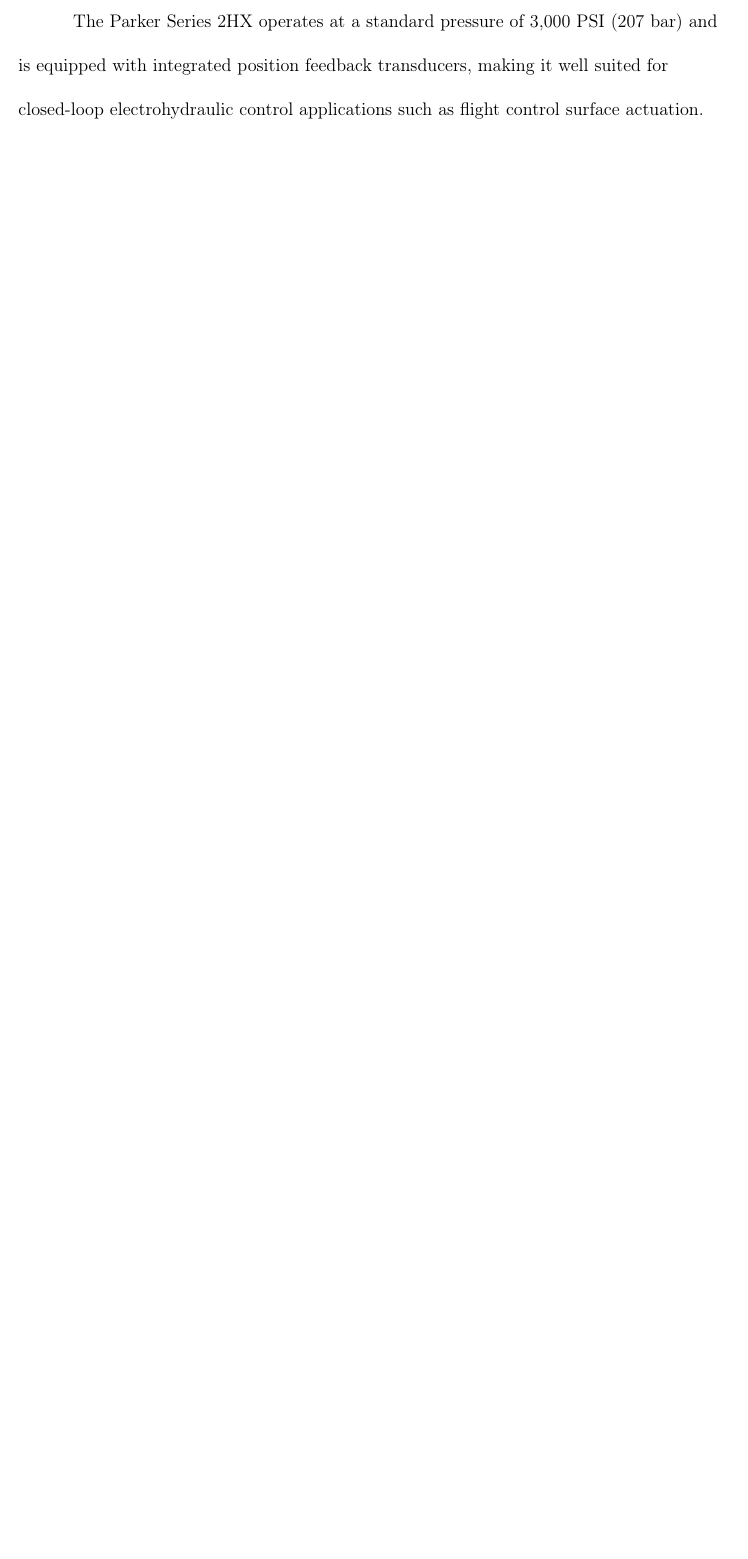
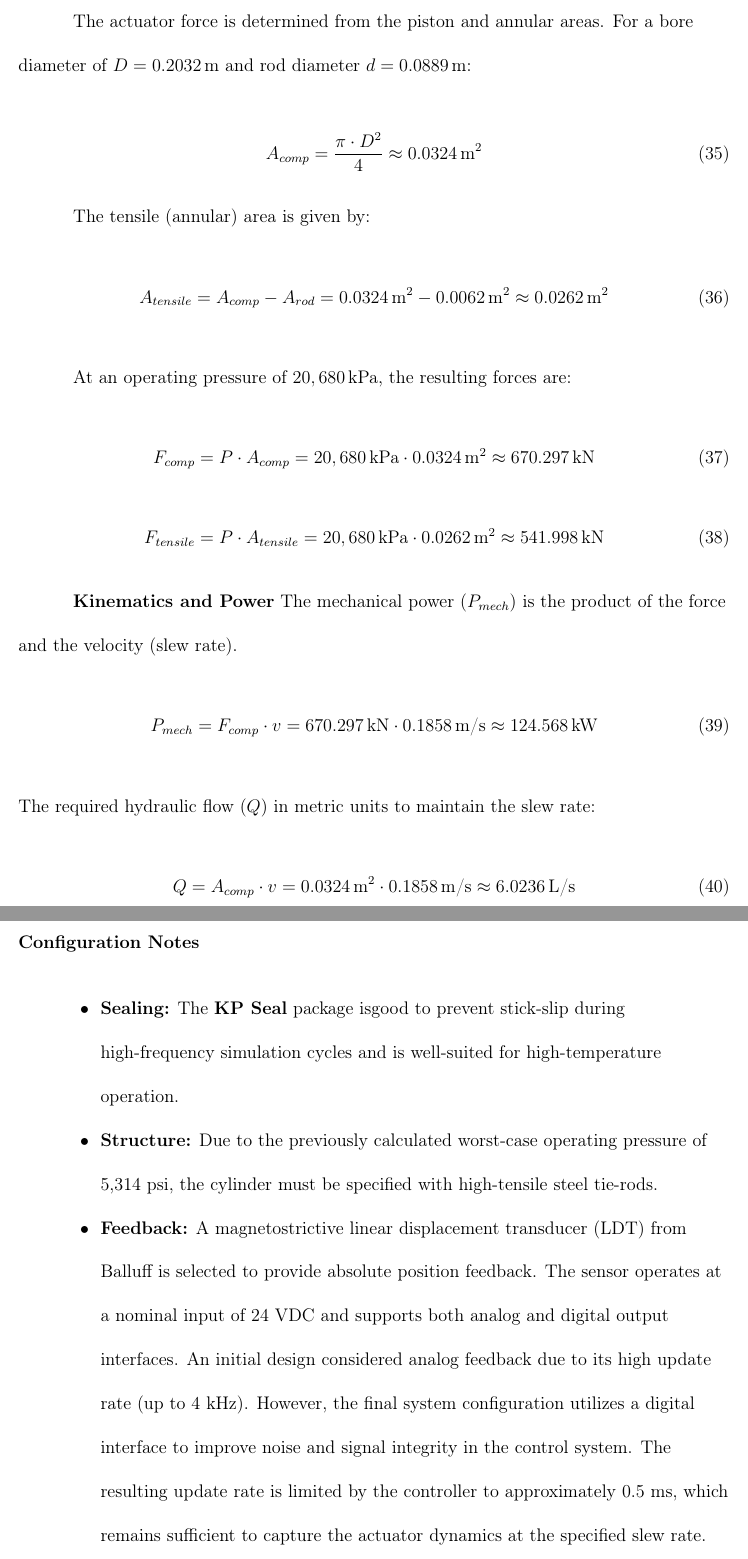
Before and after one commit to Arseni10Lk/Horizontal-Stabilator-Control-F22, a LaTeX document (Report/Report.tex): part of page 25 of 27 before the commit and two parts of pages 25 and 26 of 28 after it, the two joined at a grey line, cut at the place of the change, the shorter picture padded with empty space. Compiled offline with pdfLaTeX.

Commit message:
commercial product

```diff
--- a/Report/Report.tex
+++ b/Report/Report.tex
@@ -456 +472,2 @@
 
+        The actuator force is determined from the piston and annular areas. For a bore diameter of $D = 0.2032\,\text{m}$ and rod diameter $d = 0.0889\,\text{m}$:
@@ -460,7 +474,41 @@
 
-	This result indicates that a hydraulic supply flow rate of 90.354 L/min is required to achieve the specified maximum slew rate of 185.84 mm/s. This is a realistic and industrially attainable flow rate. Furthermore, Parker Hannifin provides full engineering support and system configuration services, allowing the hydraulic power unit and associated components to be specified and arranged to deliver the required flow rate for this application. This confirms the practical feasibility of the selected actuator within a complete electrohydraulic system.
+    	\begin{equation}
+		A_{comp} = \frac{\pi \cdot D^2}{4}\approx 0.0324\,\text{m}^2
+    	\end{equation}
 
-	The Parker Series 2HX operates at a standard pressure of 3{,}000 PSI (207 bar) and is equipped with integrated position feedback transducers, making it well suited for closed-loop electrohydraulic control applications such as flight control surface actuation.
+	    The tensile (annular) area is given by:
+	    \begin{equation}
+		A_{tensile} = A_{comp}- A_{rod} = 0.0324\,\text{m}^2 - 0.0062\,\text{m}^2 \approx 0.0262\,\text{m}^2
+    	\end{equation}
+
+    	At an operating pressure of $20,680\,\text{kPa}$, the resulting forces are:
+    	\begin{equation}
+		F_{comp} = P \cdot A_{comp} = 20,680\,\text{kPa} \cdot 0.0324\,\text{m}^2 \approx 670.297\,\text{kN}
+	   \end{equation}
+		\begin{equation}
+		F_{tensile} = P \cdot A_{tensile} = 20,680\,\text{kPa} \cdot 0.0262\,\text{m}^2 \approx 541.998\,\text{kN}
+	    \end{equation}
+
+    	\textbf{Kinematics and Power}
+	    The mechanical power ($P_{mech}$) is the product of the force and the velocity (slew rate).
+	    \begin{equation}
+		P_{mech} = F_{comp} \cdot v = 670.297\,\text{kN} \cdot 0.1858\,\text{m/s} \approx 124.568\,\text{kW}
+    	\end{equation}
+    	The required hydraulic flow ($Q$) in metric units to maintain the slew rate:
+	 \begin{equation}
+		Q = A_{comp} \cdot v = 0.0324\,\text{m}^2 \cdot 0.1858\,\text{m/s} \approx 6.0236\,\text{L/s}
+	 \end{equation}
+
+		\subsubsection{Configuration Notes}
+		\begin{itemize}
+			\item \textbf{Sealing:} The \textbf{KP Seal} package isgood to prevent stick-slip during high-frequency simulation cycles and is well-suited for high-temperature operation.
+			\item \textbf{Structure:} Due to the previously calculated worst-case operating pressure of 5,314 psi, the cylinder must be specified with high-tensile steel tie-rods.
+			\item \textbf{Feedback:} A magnetostrictive linear displacement transducer (LDT) from Balluff is selected to provide absolute position feedback. The sensor operates at a nominal input of 24 VDC and supports both analog and digital output interfaces.
+			An initial design considered analog feedback due to its high update rate (up to 4 kHz). However, the final system configuration utilizes a digital interface to improve noise and signal integrity in the control system. The resulting update rate is limited by the controller to approximately 0.5 ms, which remains sufficient to capture the actuator dynamics at the specified slew rate.
+			The sensor provides high repeatability (2 µm min) and linearity within ±0.01\%, ensuring accurate position tracking over the full stroke. The available measuring range exceeds the required 163.61 mm stroke.
+
+
+		\end{itemize}
 
 	\subsection{Actuator description}
 
```
Also changed, not shown: Report/Report.tex (33 more changed lines).
